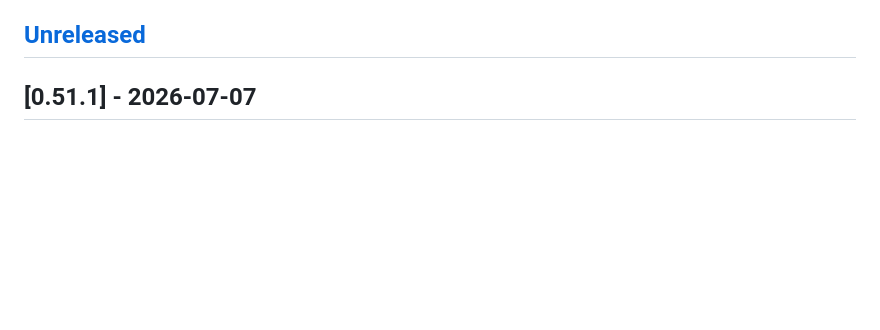
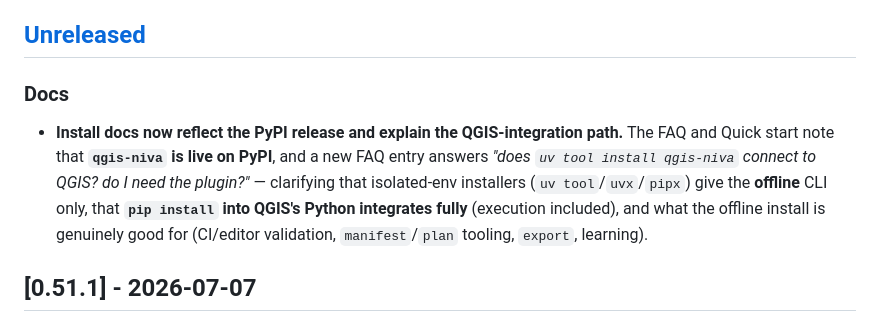
Before and after one commit to johnzastrow/niva, a Markdown page: CHANGELOG.md, the part around the change. GitHub-like rendering; blank space fills up the shorter version.

```diff
--- a/CHANGELOG.md
+++ b/CHANGELOG.md
@@ -10,6 +10,15 @@ and the project follows [Semantic Versioning](https://semver.org/spec/v2.0.0.htm
 > field is what the QGIS Plugin Manager shows. This file stays the full history.
 
 ## [Unreleased]
+
+### Docs
+- **Install docs now reflect the PyPI release and explain the QGIS-integration path.** The FAQ and
+  Quick start note that **`qgis-niva` is live on PyPI**, and a new FAQ entry answers *"does
+  `uv tool install qgis-niva` connect to QGIS? do I need the plugin?"* — clarifying that
+  isolated-env installers (`uv tool`/`uvx`/`pipx`) give the **offline** CLI only, that
+  **`pip install` into QGIS's Python integrates fully** (execution included), and what the
+  offline install is genuinely good for (CI/editor validation, `manifest`/`plan` tooling,
+  `export`, learning).
 
 ## [0.51.1] - 2026-07-07
 
```
Also changed, not shown: docs/guide/faq.md (+58 -7 lines), docs/guide/quickstart.md (+11 -6 lines).
